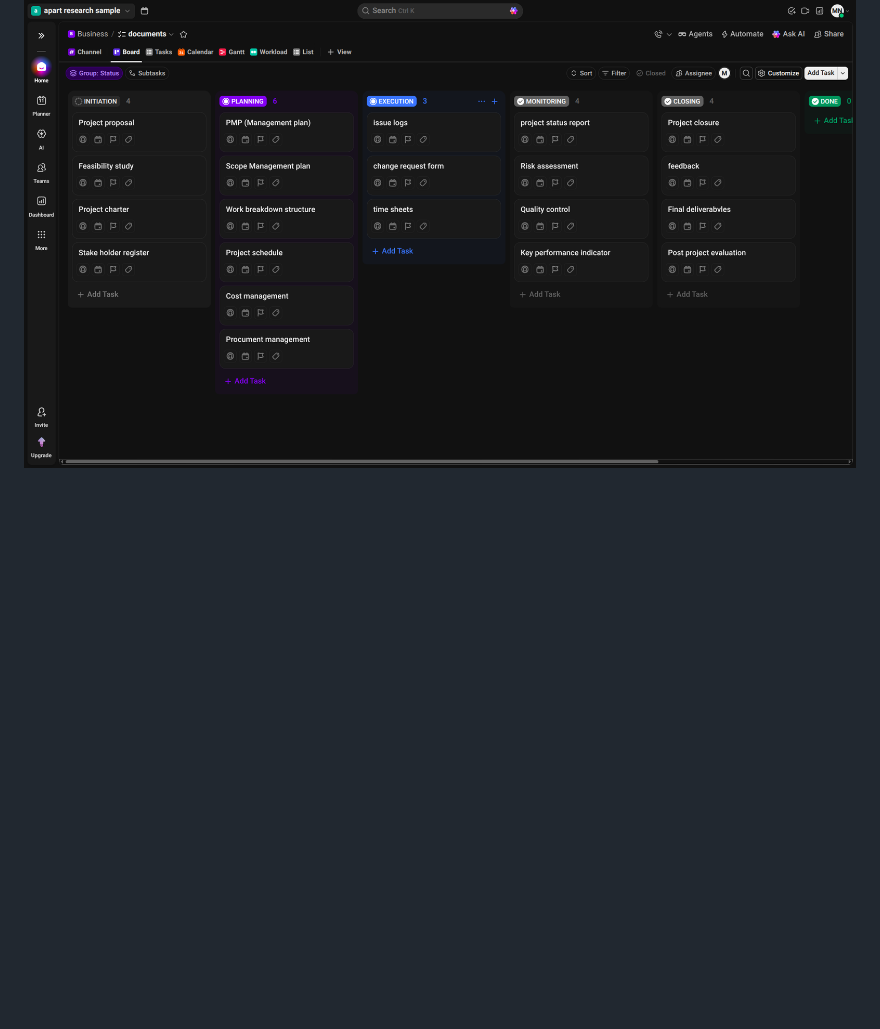
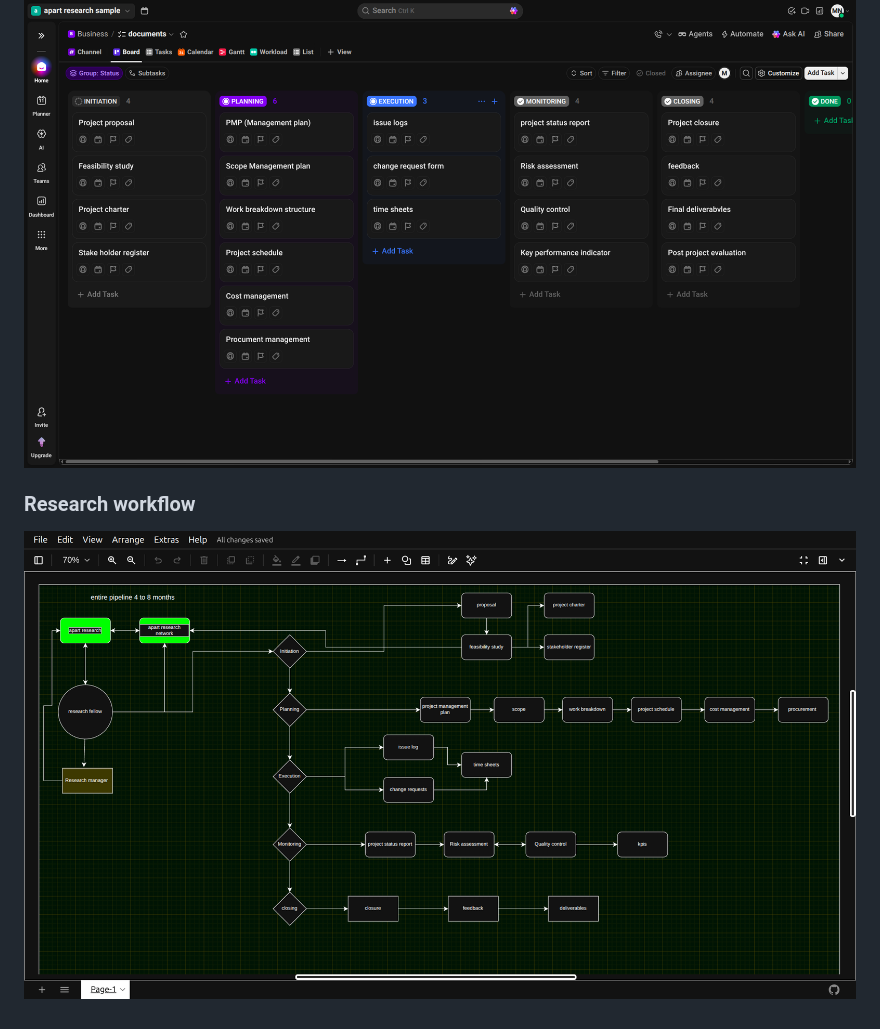
Before and after one commit to Mukullight/apart-research-example-repository, a Markdown page: README.md, the part around the change. Rendered like a GitHub page; pictures changed too: images/workflow.png (added); blank space fills up the shorter version.

```diff
--- a/README.md
+++ b/README.md
@@ -24,3 +24,7 @@ This project includes resources for a simple regulation tool designed to help fe
 
 ### Main Dashboard
 ![Main Dashboard](images/dashboard.png)
+
+
+### Research workflow
+![research workflow](images/workflow.png)
```
Also changed, not shown: execution/changerequest.md (+45 -0 lines), execution/issuelogs.md (+52 -0 lines), execution/timesheet.md (+50 -0 lines), monitoring/kpi.md (+53 -0 lines), monitoring/projectstatus.md (+87 -0 lines), monitoring/qualitycontrol.md (+48 -0 lines), monitoring/riskassessment.md (+53 -0 lines).
